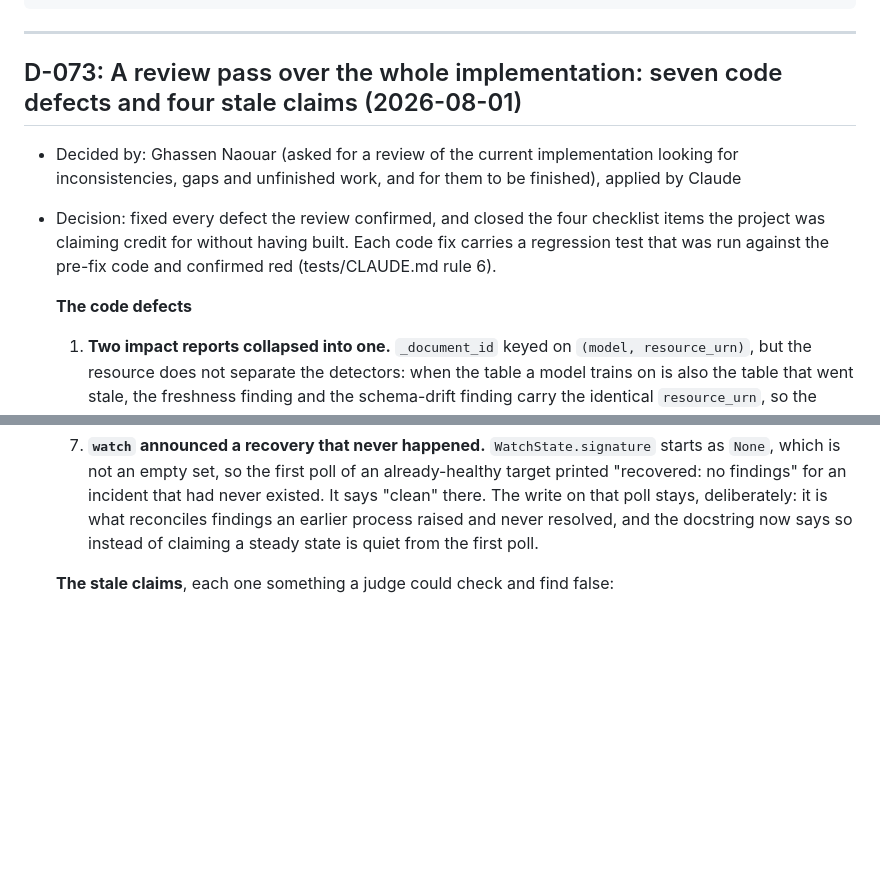
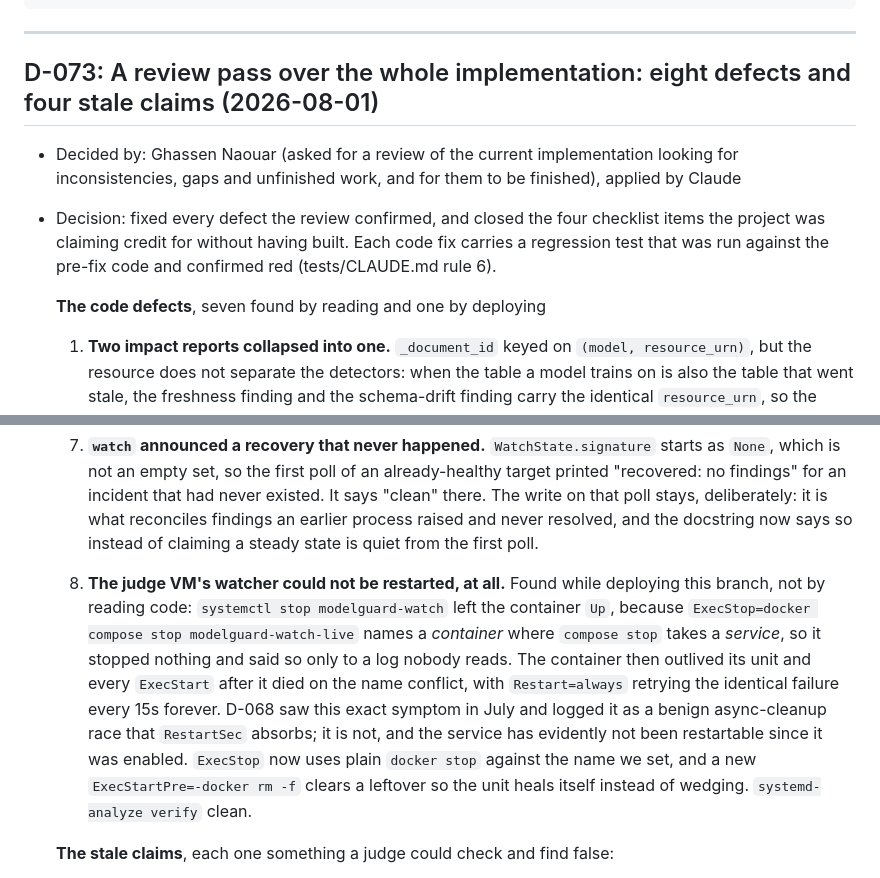
Before and after one commit to Ahmedxsaad/Janus, a Markdown page: docs/decision-log.md, 2 parts joined by grey strips. Rendered like a GitHub page; blank space fills up the shorter version.

Commit message:
docs: record the watch-service restart defect in D-073

```diff
--- a/docs/decision-log.md
+++ b/docs/decision-log.md
@@ -16,7 +16,7 @@ Entry template:
 
 ---
 
-## D-073: A review pass over the whole implementation: seven code defects and four stale claims (2026-08-01)
+## D-073: A review pass over the whole implementation: eight defects and four stale claims (2026-08-01)
 - Decided by: Ghassen Naouar (asked for a review of the current implementation
   looking for inconsistencies, gaps and unfinished work, and for them to be
   finished), applied by Claude
@@ -25,7 +25,7 @@ Entry template:
   Each code fix carries a regression test that was run against the pre-fix code
   and confirmed red (tests/CLAUDE.md rule 6).
 
-  **The code defects**
+  **The code defects**, seven found by reading and one by deploying
   1. **Two impact reports collapsed into one.** `_document_id` keyed on
      `(model, resource_urn)`, but the resource does not separate the detectors:
      when the table a model trains on is also the table that went stale, the
@@ -69,6 +69,21 @@ Entry template:
      stays, deliberately: it is what reconciles findings an earlier process
      raised and never resolved, and the docstring now says so instead of
      claiming a steady state is quiet from the first poll.
+
+  8. **The judge VM's watcher could not be restarted, at all.** Found while
+     deploying this branch, not by reading code: `systemctl stop
+     modelguard-watch` left the container `Up`, because
+     `ExecStop=docker compose stop modelguard-watch-live` names a *container*
+     where `compose stop` takes a *service*, so it stopped nothing and said so
+     only to a log nobody reads. The container then outlived its unit and every
+     `ExecStart` after it died on the name conflict, with `Restart=always`
+     retrying the identical failure every 15s forever. D-068 saw this exact
+     symptom in July and logged it as a benign async-cleanup race that
+     `RestartSec` absorbs; it is not, and the service has evidently not been
+     restartable since it was enabled. `ExecStop` now uses plain `docker stop`
+     against the name we set, and a new `ExecStartPre=-docker rm -f` clears a
+     leftover so the unit heals itself instead of wedging.
+     `systemd-analyze verify` clean.
 
   **The stale claims**, each one something a judge could check and find false:
   - SKILL.md, the README and `05-oss-delivery.md` told readers to
```
